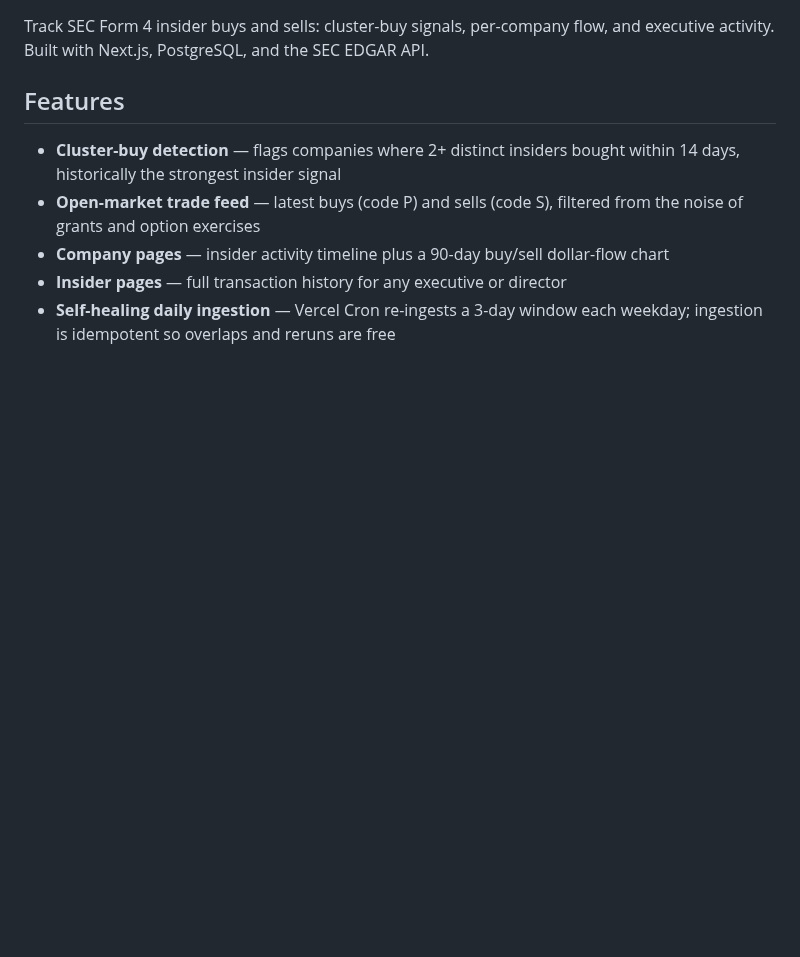
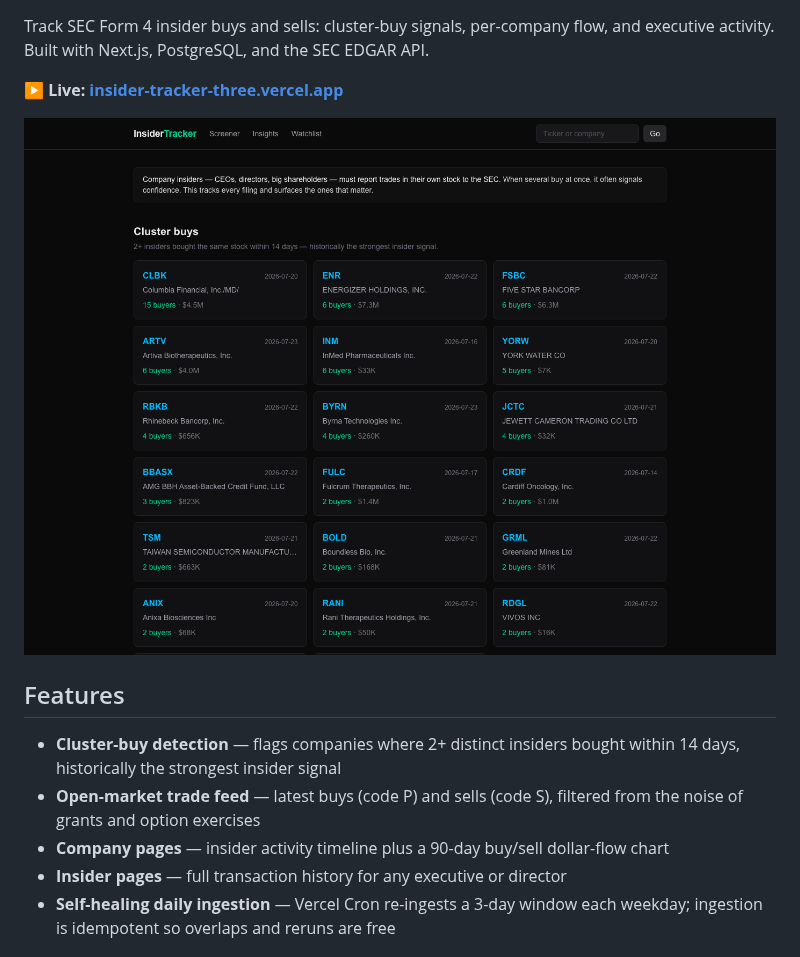
Before and after one commit to alexislowys/insider-tracker, a Markdown page: README.md, the part around one of its changes. Drawn GitHub-style; pictures changed too: docs/screenshot.png (added); blank space fills up the shorter version.

```diff
--- a/README.md
+++ b/README.md
@@ -3,4 +7,8 @@
 Track SEC Form 4 insider buys and sells: cluster-buy signals, per-company flow, and executive activity. Built with Next.js, PostgreSQL, and the SEC EDGAR API.
+
+**▶ Live: [insider-tracker-three.vercel.app](https://insider-tracker-three.vercel.app)**
+
+![Insider Tracker dashboard](docs/screenshot.png)
 
 ## Features
 
```
Also changed, not shown: other parts of README.md (+4 -0 lines), 3 other files.
